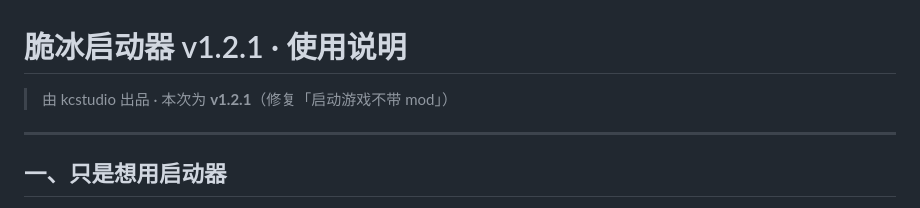
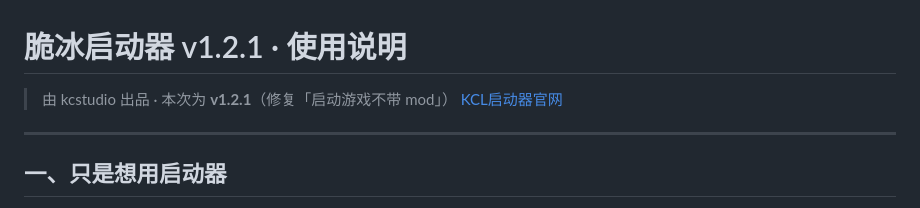
Before and after one commit to hujiao233/KCL-Minecraft-Launcher-Project, a Markdown page: 使用说明.md, the part around the change. Drawn GitHub-style.

Commit message:
Update usage instructions for version v1.2.1
更新使用说明文档以反映版本 v1.2.1 的修复内容。

```diff
--- a/使用说明.md
+++ b/使用说明.md
@@ -1,7 +1,7 @@
 # 脆冰启动器 v1.2.1 · 使用说明
 
 > 由 kcstudio 出品 · 本次为 **v1.2.1**（修复「启动游戏不带 mod」）
-
+> [KCL启动器官网](https://kcl_of.sharestaging.com/)
 ---
 
 ## 一、只是想用启动器
```
